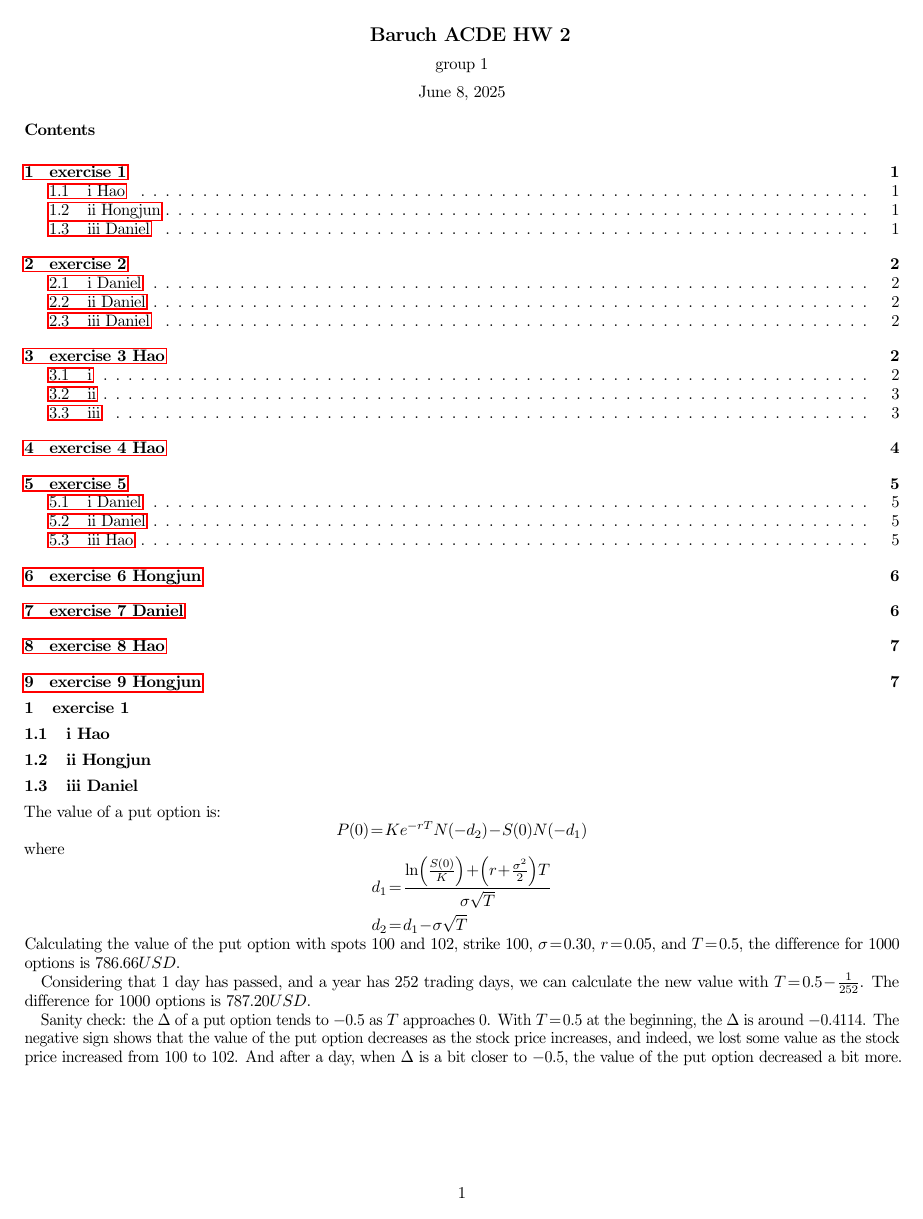
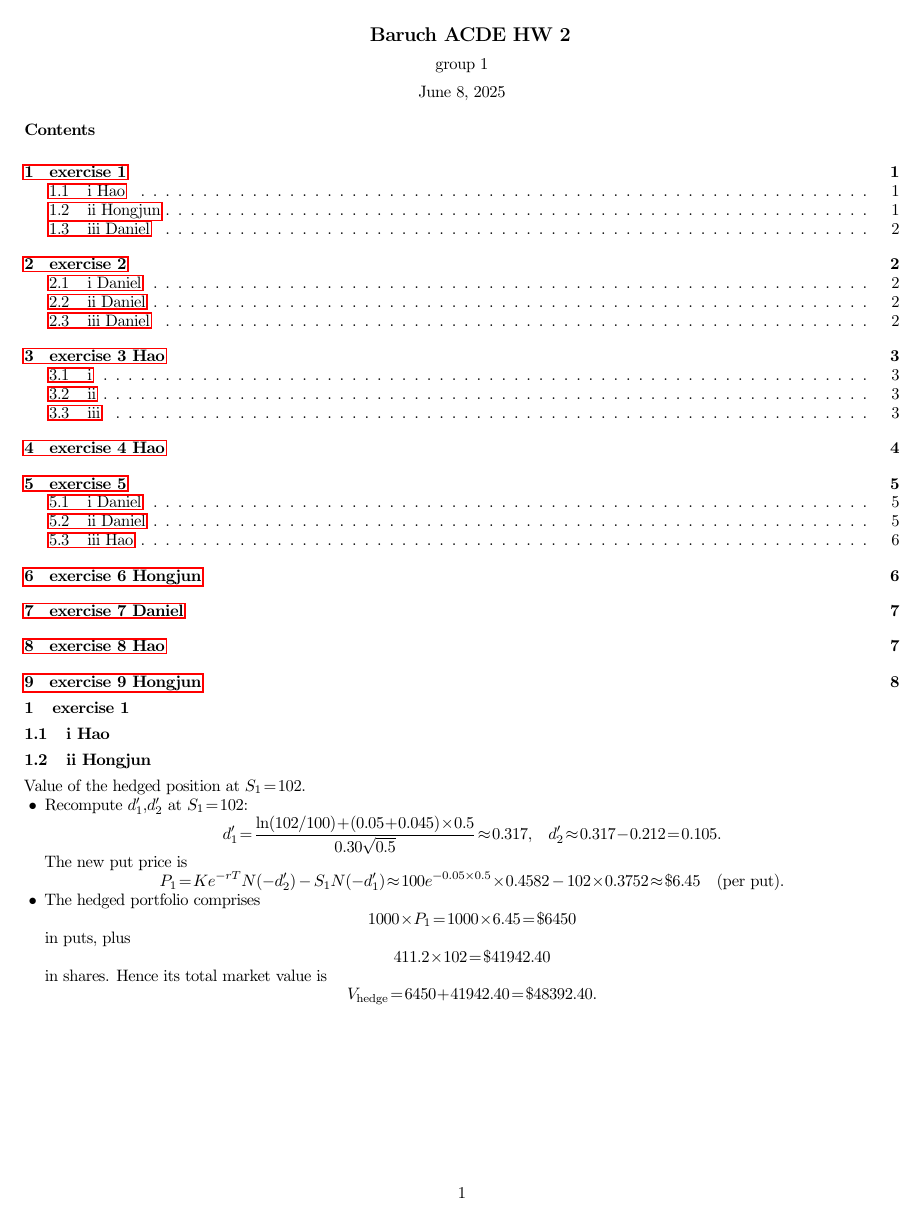
Before and after one commit to danieltuzes/Baruch_preMFE, a LaTeX problem sheet (ACDE/HW2/HW2ACDE_group1.tex): page 1 of 7 before the commit and page 1 of 8 after it. Compiled offline with pdfLaTeX.

Commit message:
Update HW2ACDE_group1.tex

```diff
--- a/ACDE/HW2/HW2ACDE_group1.tex
+++ b/ACDE/HW2/HW2ACDE_group1.tex
@@ -19,6 +19,44 @@
 \section{exercise 1}
 \subsection{i Hao}
 \subsection{ii Hongjun}
+Value of the hedged position at \(S_{1}=102\).
+
+\begin{enumerate}
+  \item[\(\bullet\)] Recompute \(d_{1}', d_{2}'\) at \(S_{1}=102\):
+  \[
+  d_{1}'
+  = \frac{\ln(102/100) + (0.05 + 0.045)\times 0.5}
+  {0.30\sqrt{0.5}}
+  \approx 0.317,
+  \quad
+  d_{2}'
+  \approx 0.317 - 0.212 = 0.105.
+  \]
+  The new put price is
+  \[
+  P_{1}
+  = K e^{-rT}\,N(-d_{2}') \;-\; S_{1}\,N(-d_{1}')
+  \approx 100e^{-0.05\times0.5}\times0.4582 \;-\; 102\times0.3752
+  \approx \$6.45
+  \quad\text{(per put).}
+  \]
+  \item[\(\bullet\)] The hedged portfolio comprises
+  \[
+  1000 \times P_{1}
+  = 1000 \times 6.45 = \$6\,450
+  \]
+  in puts, plus
+  \[
+  411.2 \times 102 = \$41\,942.40
+  \]
+  in shares.  Hence its total market value is
+  \[
+  V_{\rm hedge}
+  = 6\,450 + 41\,942.40
+  = \$48\,392.40.
+  \]
+\end{enumerate}
+
 \subsection{iii Daniel}
 The value of a put option is:
 \[P(0) = K e^{-rT} N(-d_2) - S(0) N(-d_1)\]
```
